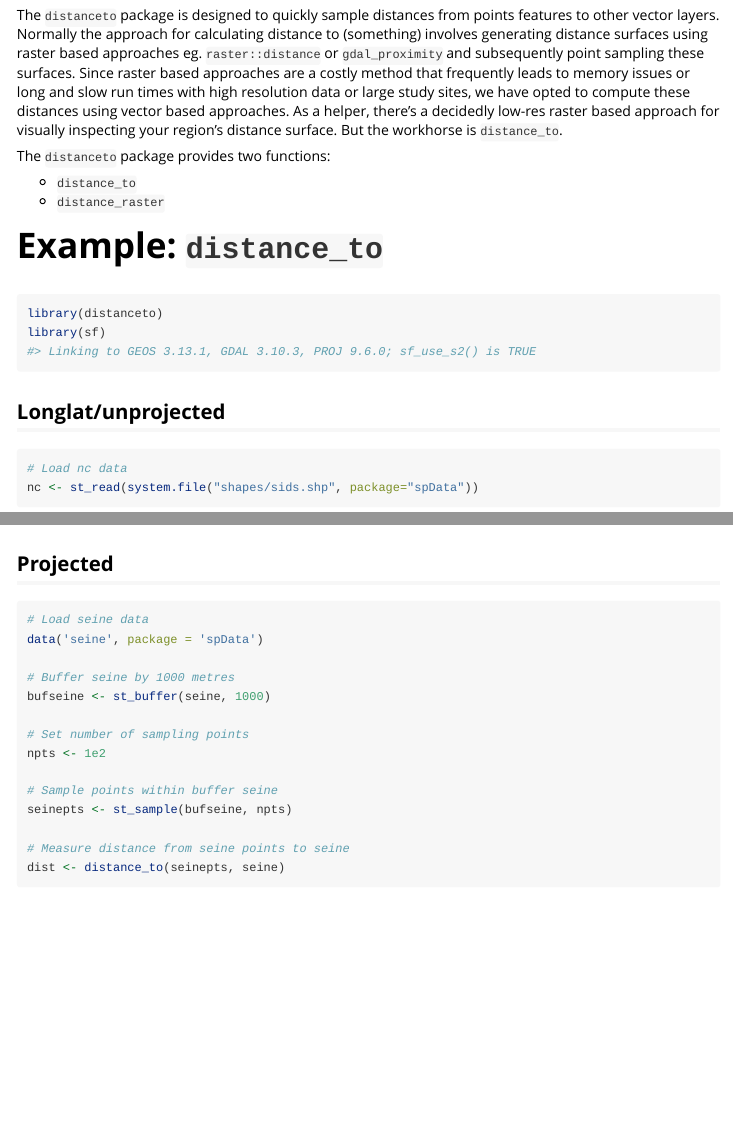
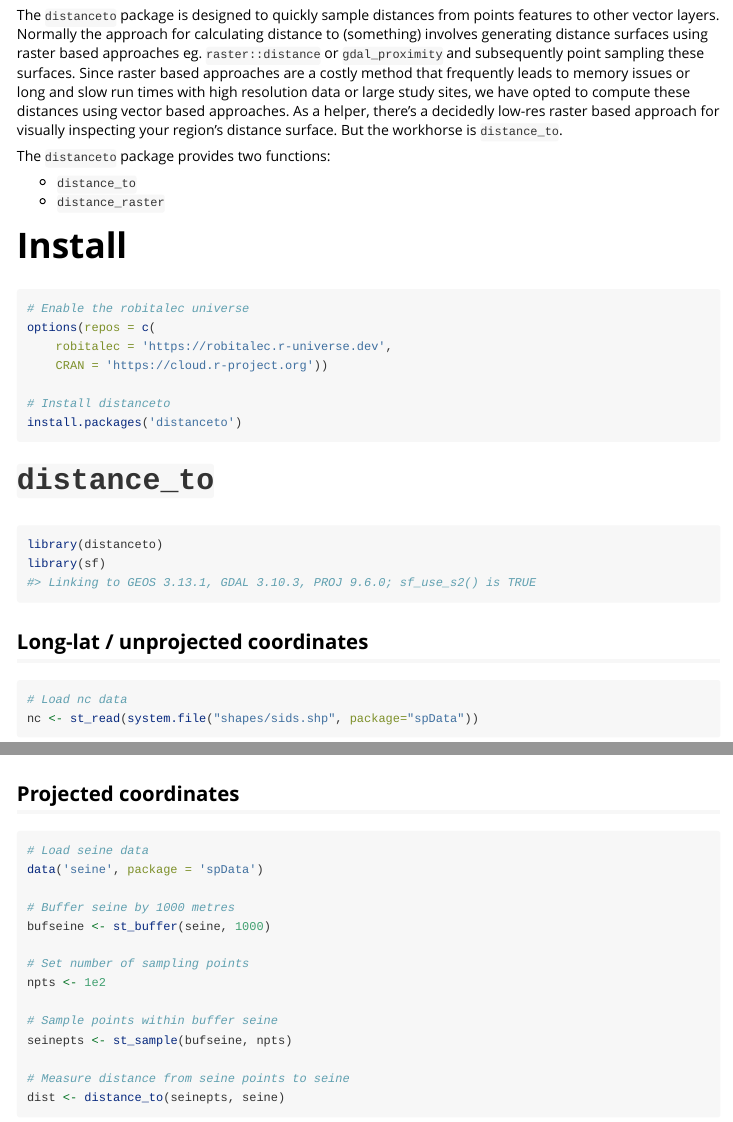
Before and after one commit to robitalec/distance-to, an R Markdown document (vignettes/intro.Rmd): the page in a window 1100 px wide, from 130 px down, and a second part further down, joined at a grey line. Rendered offline with R 4.5, knitr and Pandoc, with nearby package versions; code that draws random numbers runs with fixed seeds of ours; some code elsewhere in the file could not run offline.

Commit message:
tidy intro

````diff
--- a/vignettes/intro.Rmd
+++ b/vignettes/intro.Rmd
@@ -34,8 +34,21 @@ The `distanceto` package provides two functions:
 * `distance_to`
 * `distance_raster`
 
+# Install
 
-# Example: `distance_to`
+```{r install, eval = FALSE}
+# Enable the robitalec universe
+options(repos = c(
+    robitalec = 'https://robitalec.r-universe.dev',
+    CRAN = 'https://cloud.r-project.org'))
+
+# Install distanceto
+install.packages('distanceto')
+```
+
+
+
+# `distance_to`
 
 ```{r setup}
 library(distanceto)
@@ -69,7 +82,7 @@ hist(dist)
 ```
 
 
-## Projected
+## Projected coordinates
 
 ```{r}
 # Load seine data
````
Also changed, not shown: vignettes/intro.Rmd (6 more changed lines).
